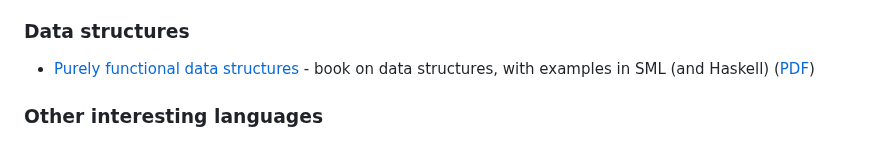
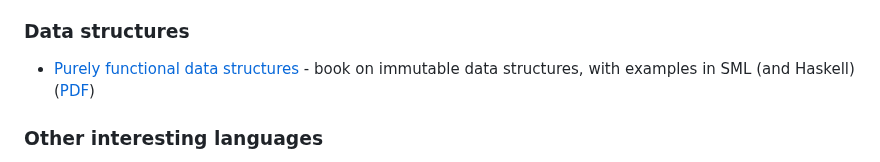
Before and after one commit to darrenjw/fp-ssc-course, a Markdown page: Intro/Resources.md, the part around the change. GitHub-like rendering.

Commit message:
clarification

```diff
--- a/Intro/Resources.md
+++ b/Intro/Resources.md
@@ -80,7 +80,7 @@ These resources are of generic interest for any serious functional programmer. H
 
 ### Data structures
 
-* [Purely functional data structures](https://books.google.co.uk/books?id=IV8hAwAAQBAJ) - book on data structures, with examples in SML (and Haskell) ([PDF](https://doc.lagout.org/programmation/Functional%20Programming/Chris_Okasaki-Purely_Functional_Data_Structures-Cambridge_University_Press%281998%29.pdf))
+* [Purely functional data structures](https://books.google.co.uk/books?id=IV8hAwAAQBAJ) - book on immutable data structures, with examples in SML (and Haskell) ([PDF](https://doc.lagout.org/programmation/Functional%20Programming/Chris_Okasaki-Purely_Functional_Data_Structures-Cambridge_University_Press%281998%29.pdf))
 
 ### Other interesting languages
 
```
